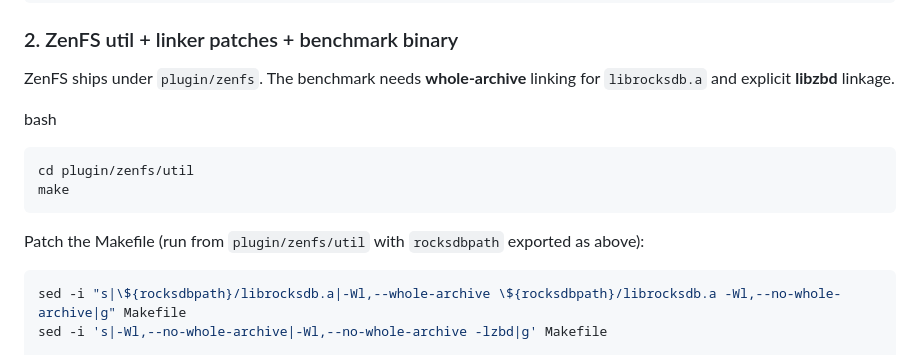
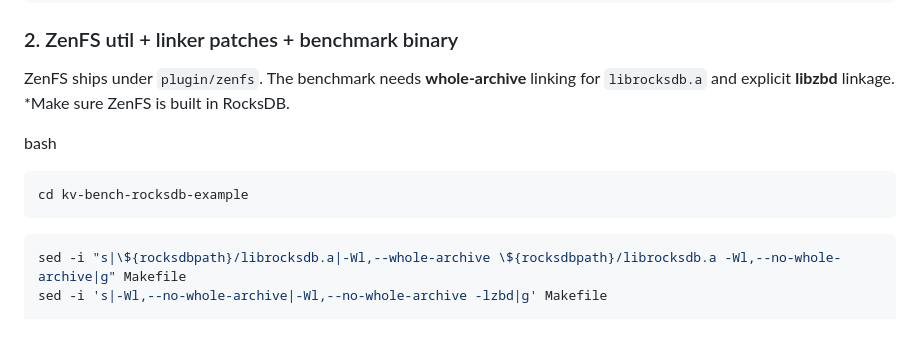
Before and after one commit to nanda002/KV-Bench, a Markdown page: README.md, the part around one of its changes. Drawn GitHub-style.

Commit message:
Revise README for ZenFS build and benchmark steps
Updated instructions for building ZenFS and running benchmarks.

````diff
--- a/README.md
+++ b/README.md
@@ -63,14 +63,12 @@ export rocksdbpath=/absolute/path/to/rocksdb
 ### 2. ZenFS util + linker patches + benchmark binary
 
 ZenFS ships under `plugin/zenfs`. The benchmark needs **whole-archive** linking for `librocksdb.a` and explicit **libzbd** linkage.
+*Make sure ZenFS is built in RocksDB.
 
 bash
 ```
-cd plugin/zenfs/util
-make
+cd kv-bench-rocksdb-example
 ```
-
-Patch the Makefile (run from `plugin/zenfs/util` with `rocksdbpath` exported as above):
 
 ```bash
 sed -i "s|\${rocksdbpath}/librocksdb.a|-Wl,--whole-archive \${rocksdbpath}/librocksdb.a -Wl,--no-whole-archive|g" Makefile
````
Also changed, not shown: other parts of README.md (+1 -0 lines).
